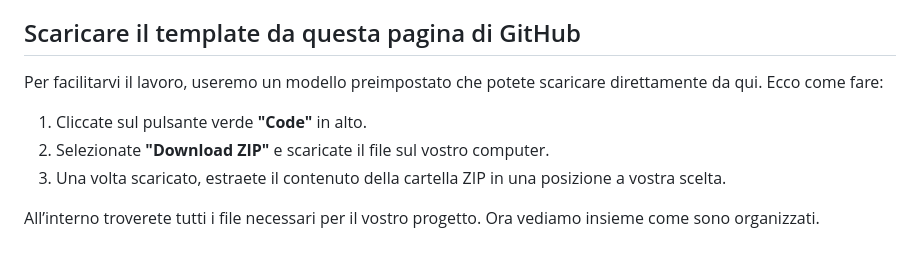
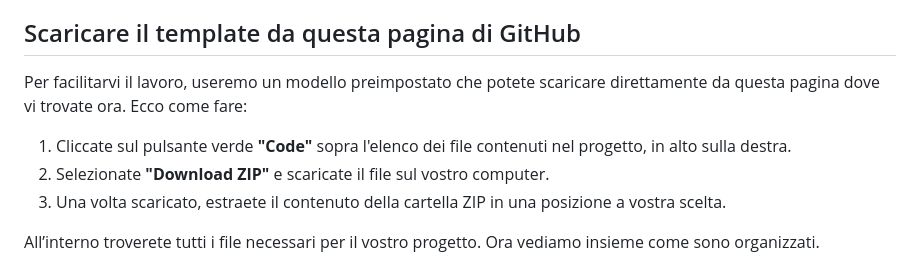
Before and after one commit to capmar00/master-s24h-article-template, a Markdown page: README.md, the part around the change. GitHub-like rendering.

```diff
--- a/README.md
+++ b/README.md
@@ -3,9 +3,9 @@
 Creare una pagina web può sembrare complicato, ma con gli strumenti giusti e un po’ di pratica diventa un’attività alla portata di tutti. Oggi vi accompagneremo passo dopo passo nella realizzazione di un articolo web, utilizzando un template già pronto. Non è necessario avere esperienza con il codice: vi basterà seguire le istruzioni per personalizzare la vostra pagina e renderla unica.
 
 ## Scaricare il template da questa pagina di GitHub
-Per facilitarvi il lavoro, useremo un modello preimpostato che potete scaricare direttamente da qui. Ecco come fare:
+Per facilitarvi il lavoro, useremo un modello preimpostato che potete scaricare direttamente da questa pagina dove vi trovate ora. Ecco come fare:
 
-1. Cliccate sul pulsante verde **"Code"** in alto.
+1. Cliccate sul pulsante verde **"Code"** sopra l'elenco dei file contenuti nel progetto, in alto sulla destra.
 2. Selezionate **"Download ZIP"** e scaricate il file sul vostro computer.
 3. Una volta scaricato, estraete il contenuto della cartella ZIP in una posizione a vostra scelta.
 
```
